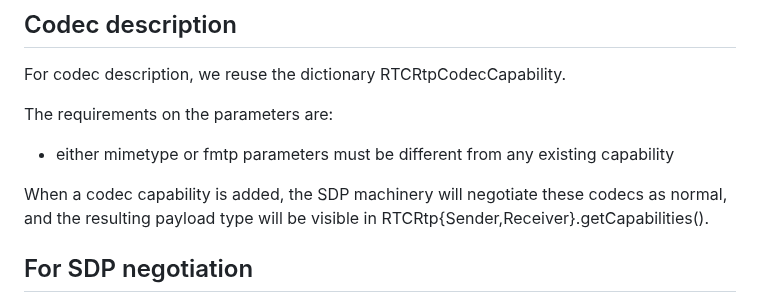
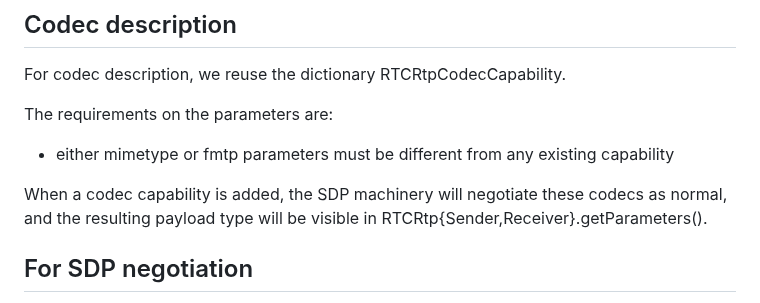
Before and after one commit to w3c/webrtc-encoded-transform, a Markdown page: sdp-explainer.md, the part around the change. GitHub-like rendering.

Commit message:
Update sdp-explainer.md
Co-authored-by: Philipp Hancke <fippo@goodadvice.pages.de>

```diff
--- a/sdp-explainer.md
+++ b/sdp-explainer.md
@@ -29,7 +29,7 @@ For codec description, we reuse the dictionary RTCRtpCodecCapability.
 The requirements on the parameters are:
 - either mimetype or fmtp parameters must be different from any existing capability
 
-When a codec capability is added, the SDP machinery will negotiate these codecs as normal, and the resulting payload type will be visible in RTCRtp{Sender,Receiver}.getCapabilities().
+When a codec capability is added, the SDP machinery will negotiate these codecs as normal, and the resulting payload type will be visible in RTCRtp{Sender,Receiver}.getParameters().
 
 
 ## For SDP negotiation
```
